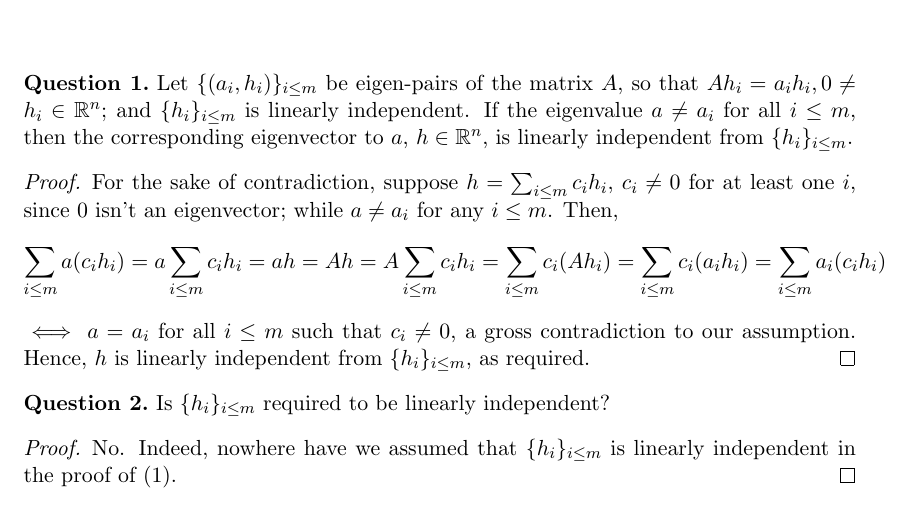
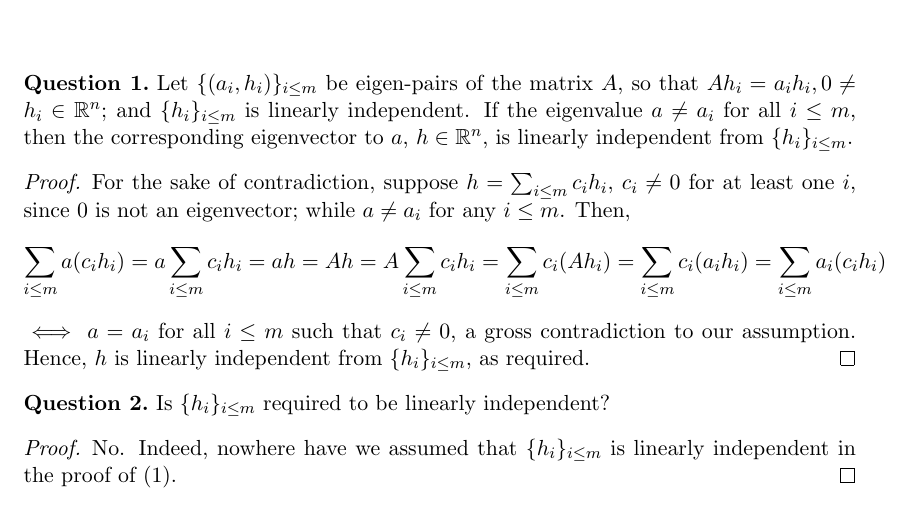
Before and after one commit to dansok/Mathematics, a LaTeX problem sheet (linear-algebra-2/hw2.tex): part of page 1 of 2, cut so that both start at the same text. Compiled offline with pdfLaTeX.

Commit message:
Update hw2.tex
typo

```diff
--- a/linear-algebra-2/hw2.tex
+++ b/linear-algebra-2/hw2.tex
@@ -54,7 +54,7 @@ Dan Sokolsky
 Let $\{(a_i, h_i)\}_{i \le m}$ be eigen-pairs of the matrix $A$, so that $Ah_i = a_i h_i, 0 \ne h_i \in \mathbb{R}^n$; and $\{h_i\}_{i \le m}$ is linearly independent. If the eigenvalue $a \ne a_i$ for all $i \le m$, then the  corresponding eigenvector to $a$, $h \in \mathbb{R}^n$, is linearly independent from $\{h_i\}_{i \le m}$.
 \end{question}
 \begin{proof}
-  For the sake of contradiction, suppose $h = \sum_{i \le m} c_i h_i$, $c_i \ne 0$ for at least one $i$, since $0$ isn't an eigenvector; while $a \ne a_i$ for any $i \le m$. Then,
+  For the sake of contradiction, suppose $h = \sum_{i \le m} c_i h_i$, $c_i \ne 0$ for at least one $i$, since $0$ is not an eigenvector; while $a \ne a_i$ for any $i \le m$. Then,
   $$\sum_{i \le m} a (c_i h_i) = a \sum_{i \le m} c_i h_i = ah = Ah = A \sum_{i \le m} c_i h_i = \sum_{i \le m} c_i (A h_i) = \sum_{i \le m} c_i (a_i h_i) = \sum_{i \le m} a_i (c_i h_i)$$ $\iff a = a_i$ for all $i \le m$ such that $c_i \ne 0$, a gross contradiction to our assumption. Hence, $h$ is linearly independent from $\{h_i\}_{i \le m}$, as required.
 \end{proof}
 
```
